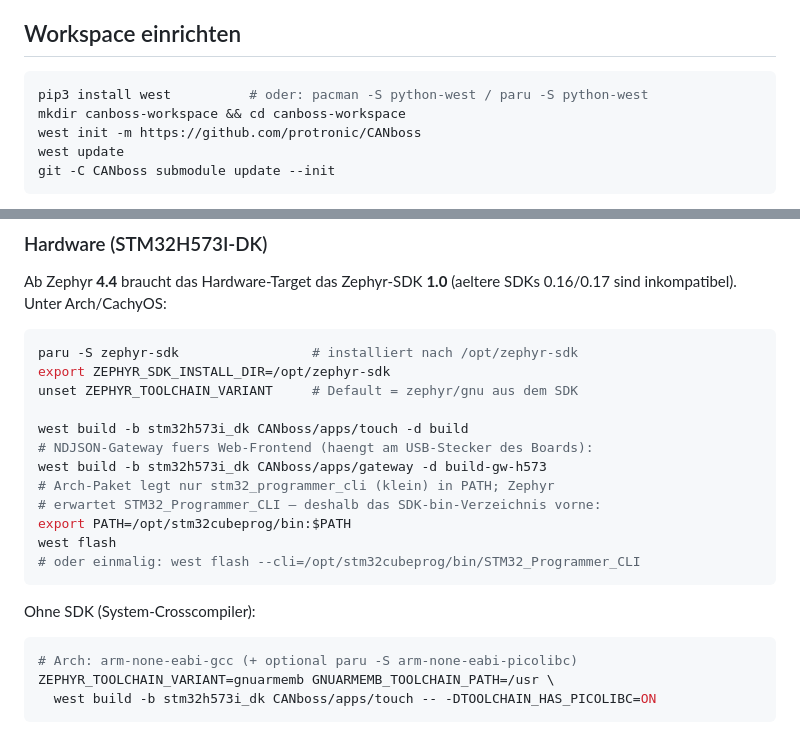
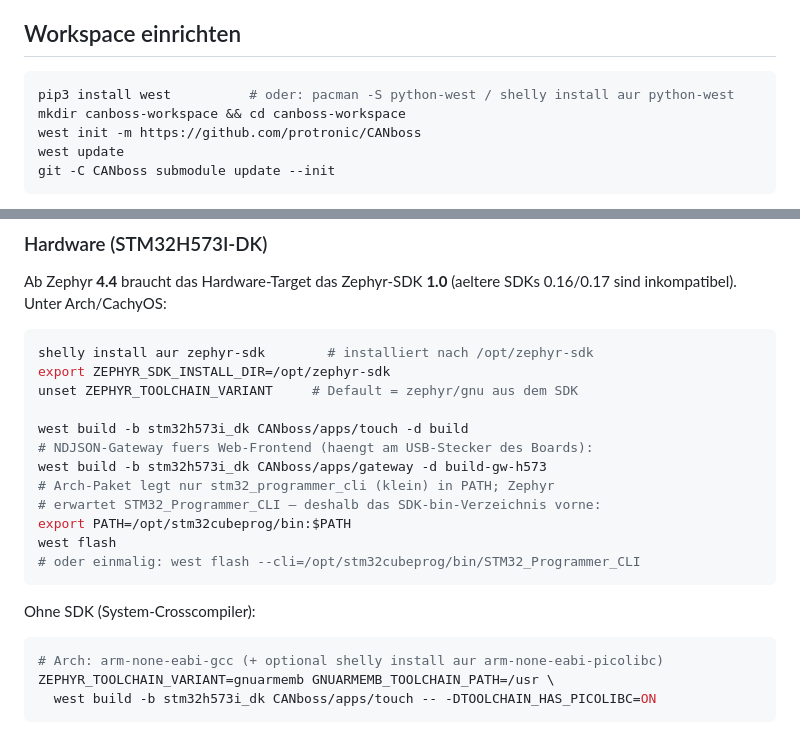
Before and after one commit to protronic/CANboss, a Markdown page: README.md, 2 parts joined by grey strips. Drawn GitHub-style.

Commit message:
Update README.md to reflect changes in installation commands for west and zephyr-sdk, replacing 'paru' with 'shelly install aur' for better clarity and consistency.

````diff
--- a/README.md
+++ b/README.md
@@ -38,7 +38,7 @@ Alle Apps teilen sich:
 ## Workspace einrichten
 
 ```bash
-pip3 install west          # oder: pacman -S python-west / paru -S python-west
+pip3 install west          # oder: pacman -S python-west / shelly install aur python-west
 mkdir canboss-workspace && cd canboss-workspace
 west init -m https://github.com/protronic/CANboss
 west update
@@ -89,7 +89,7 @@ Ab Zephyr **4.4** braucht das Hardware-Target das Zephyr-SDK **1.0**
 (aeltere SDKs 0.16/0.17 sind inkompatibel). Unter Arch/CachyOS:
 
 ```bash
-paru -S zephyr-sdk                 # installiert nach /opt/zephyr-sdk
+shelly install aur zephyr-sdk        # installiert nach /opt/zephyr-sdk
 export ZEPHYR_SDK_INSTALL_DIR=/opt/zephyr-sdk
 unset ZEPHYR_TOOLCHAIN_VARIANT     # Default = zephyr/gnu aus dem SDK
 
@@ -106,7 +106,7 @@ west flash
 Ohne SDK (System-Crosscompiler):
 
 ```bash
-# Arch: arm-none-eabi-gcc (+ optional paru -S arm-none-eabi-picolibc)
+# Arch: arm-none-eabi-gcc (+ optional shelly install aur arm-none-eabi-picolibc)
 ZEPHYR_TOOLCHAIN_VARIANT=gnuarmemb GNUARMEMB_TOOLCHAIN_PATH=/usr \
   west build -b stm32h573i_dk CANboss/apps/touch -- -DTOOLCHAIN_HAS_PICOLIBC=ON
 ```
````
